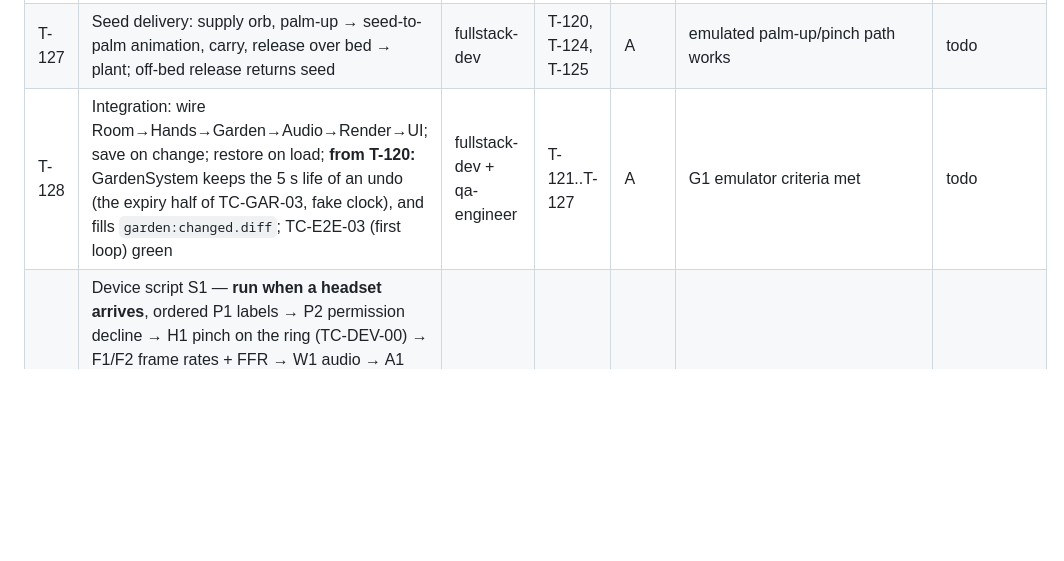
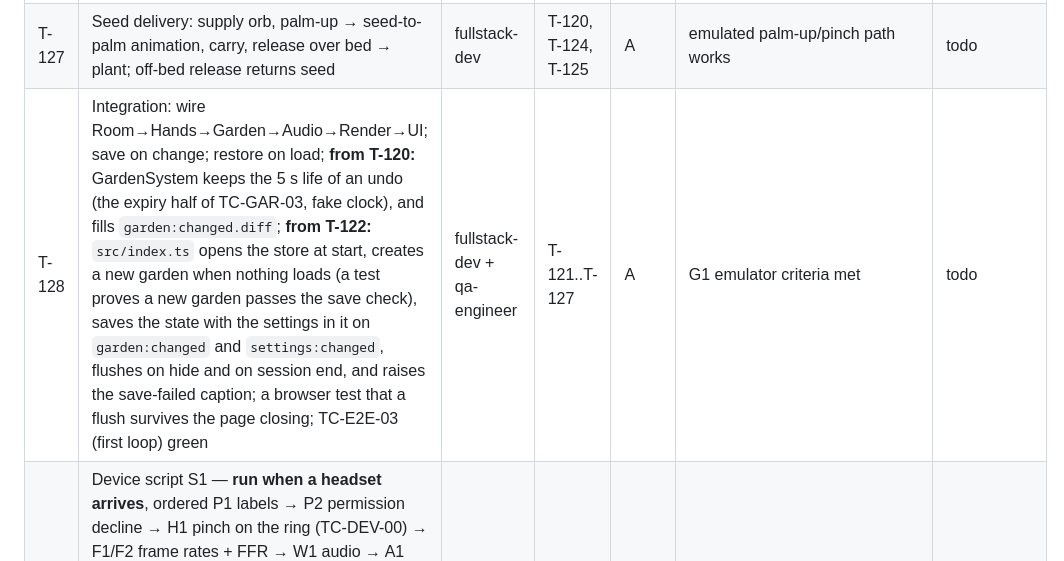
Before and after one commit to ParthDalvi2001/Roomsong, a Markdown page: specs/07-workflow/SPRINT_PLAN.md, the part around the change. Drawn GitHub-style; blank space fills up the shorter version.

```diff
--- a/specs/07-workflow/SPRINT_PLAN.md
+++ b/specs/07-workflow/SPRINT_PLAN.md
@@ -62,7 +62,7 @@ Lanes: **A** fullstack (room/access/onboarding/integration/garden window) · **B
 | T-126 | `ui/Landing` (Enter, feature detection, access toggles, Help link) + `ui/Captions` (in the projection layer, not a quad layer) + `FovGuard` | frontend-dev | T-106 | B | TC-E2E-01; TC-E2E-11 | doing |
 | T-116 | **Tracking-loss handling + hover cue** (research: cheap, protects the Technical score): 150–250 ms grace before cancelling a drag; held plant locks and lerps; hand tint and hint only for a hand that held a gesture when it was lost, at most 5 s (D-030; contract first: name the 5 s limit as a constant in API_SPEC; the 5 s case of TC-E2E-16 uses the injected clock, no fixed sleep; **from T-124:** also builds `HandSystem` and the `HandState` component, the per-frame wiring T-124 left out); fingertip-proximity hover cue on the target cell before commit; commit on release | frontend-dev | T-124, T-125 | B | TC-HND-07, TC-HND-08; TC-E2E-16 | todo |
 | T-127 | Seed delivery: supply orb, palm-up → seed-to-palm animation, carry, release over bed → plant; off-bed release returns seed | fullstack-dev | T-120, T-124, T-125 | A | emulated palm-up/pinch path works | todo |
-| T-128 | Integration: wire Room→Hands→Garden→Audio→Render→UI; save on change; restore on load; **from T-120:** GardenSystem keeps the 5 s life of an undo (the expiry half of TC-GAR-03, fake clock), and fills `garden:changed.diff`; TC-E2E-03 (first loop) green | fullstack-dev + qa-engineer | T-121..T-127 | A | G1 emulator criteria met | todo |
+| T-128 | Integration: wire Room→Hands→Garden→Audio→Render→UI; save on change; restore on load; **from T-120:** GardenSystem keeps the 5 s life of an undo (the expiry half of TC-GAR-03, fake clock), and fills `garden:changed.diff`; **from T-122:** `src/index.ts` opens the store at start, creates a new garden when nothing loads (a test proves a new garden passes the save check), saves the state with the settings in it on `garden:changed` and `settings:changed`, flushes on hide and on session end, and raises the save-failed caption; a browser test that a flush survives the page closing; TC-E2E-03 (first loop) green | fullstack-dev + qa-engineer | T-121..T-127 | A | G1 emulator criteria met | todo |
 | T-129 | Device script S1 — **run when a headset arrives**, ordered P1 labels → P2 permission decline → H1 pinch on the ring (TC-DEV-00) → F1/F2 frame rates + FFR → W1 audio → A1 anchors ×2 + drift → M1 mesh → G1 FoV, plus a two-session comparison in the same room (does the reverb step or the key flip?), a bass audibility check on the headset speakers, 1€ beta tuning (search about 5–50; 0.0 trails the hand by ≈3 cm) and whether hands deliver `select*` events (≈4 h; plus a one-hour "friend's headset" variant: frozen staging URL, Web Launch QR, record from the Navigator); results → ENVIRONMENT_SETUP §9, cell-size + outer-radius decisions, BUG_LOG; **from T-124:** time the re-pinch (the lockout gates the first debounce sample, so it is about 153 ms at 72 Hz, not 130), check that the browser sends `selectstart`/`selectend` for a hand pinch, and after this run switch the sampler to `XRFrame.fillPoses`; **from T-121:** check that the 25 ms audio tick keeps its rate inside a session and that the sound stops on time when the headset is taken off (TC-DEV-08) | qa-engineer + Parth | T-104, T-105, T-128 | D | report in PROGRESS | todo (pending headset) |
 | T-117 | Coverage gate (from the T-113 consistency check): add the Vitest v8 coverage provider, 80 % thresholds for `garden/`, `audio/`, `persistence/`, `room/` logic in `vitest.config.ts`, and run it in `ci.yml` (NFR-MAINT-01 is unenforced until then) | qa-engineer | T-120, T-121, T-122 | C | CI fails when one of the four folders is under 80 % | todo |
 | T-130 | **G1 review** (Oct 24) + room-signature go/no-go draft (needs T-129 evidence or defaults to "build with Wanderer fallback, planes optional") | scrum-master + Parth | all | D | PROGRESS §Gates; D-0xx | todo |
```
Also changed, not shown: specs/08-status/PROGRESS.md (+2 -1 lines).
